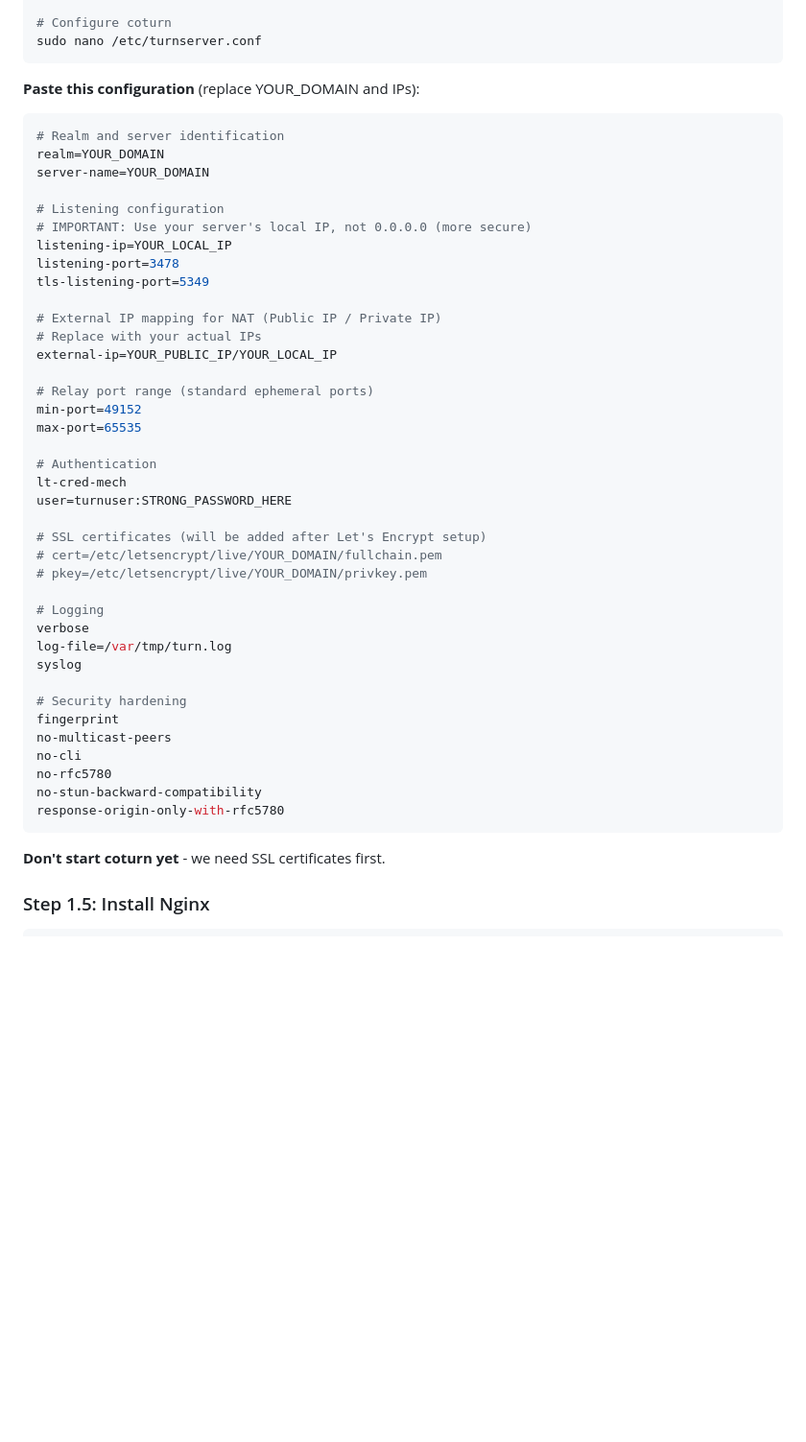
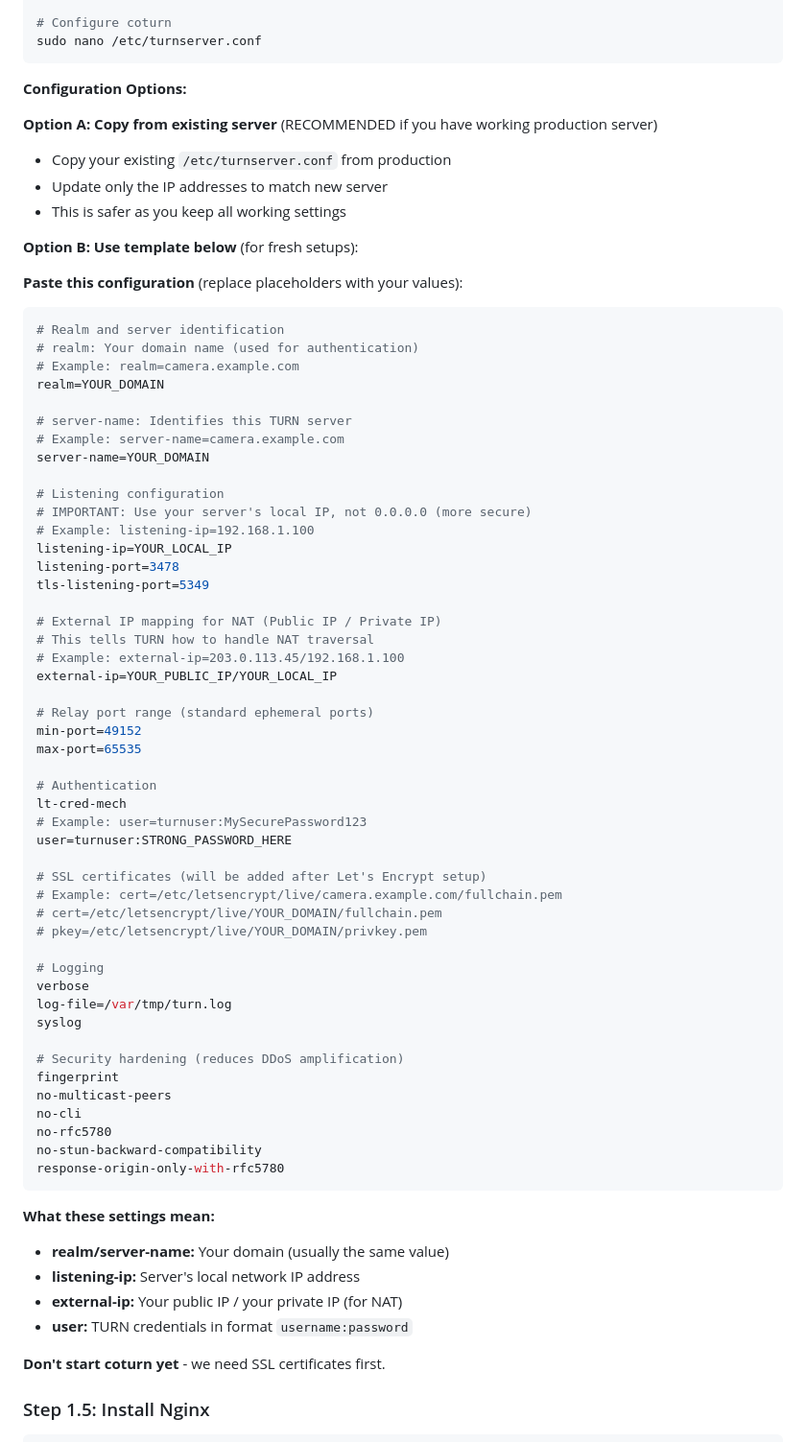
Before and after one commit to SatinderPahwa/camera-platform-local, a Markdown page: docs/DEPLOYMENT_GUIDE.md, the part around the change. Shown: that part at 96% size. Rendered like a GitHub page; blank space fills up the shorter version.

Commit message:
Add examples and copy-from-production option for TURN config
- Added Option A: Copy existing turnserver.conf (RECOMMENDED)
- Added Option B: Use template (for fresh setups)
- Added concrete examples for all placeholders:
  - realm=camera.example.com
  - listening-ip=192.168.1.100
  - external-ip=203.0.113.45/192.168.1.100
  - user=turnuser:MySecurePassword123
- Added explanations of what each setting means
- Makes it clearer that realm and server-name are usually the domain name

Based on user feedback - copying production config is safer than building from scratch.

````diff
--- a/docs/DEPLOYMENT_GUIDE.md
+++ b/docs/DEPLOYMENT_GUIDE.md
@@ -176,21 +176,37 @@ sudo nano /etc/default/coturn
 sudo nano /etc/turnserver.conf
 ```
 
-**Paste this configuration** (replace YOUR_DOMAIN and IPs):
+**Configuration Options:**
+
+**Option A: Copy from existing server** (RECOMMENDED if you have working production server)
+- Copy your existing `/etc/turnserver.conf` from production
+- Update only the IP addresses to match new server
+- This is safer as you keep all working settings
+
+**Option B: Use template below** (for fresh setups):
+
+**Paste this configuration** (replace placeholders with your values):
 
 ```ini
 # Realm and server identification
+# realm: Your domain name (used for authentication)
+# Example: realm=camera.example.com
 realm=YOUR_DOMAIN
+
+# server-name: Identifies this TURN server
+# Example: server-name=camera.example.com
 server-name=YOUR_DOMAIN
 
 # Listening configuration
 # IMPORTANT: Use your server's local IP, not 0.0.0.0 (more secure)
+# Example: listening-ip=192.168.1.100
 listening-ip=YOUR_LOCAL_IP
 listening-port=3478
 tls-listening-port=5349
 
 # External IP mapping for NAT (Public IP / Private IP)
-# Replace with your actual IPs
+# This tells TURN how to handle NAT traversal
+# Example: external-ip=203.0.113.45/192.168.1.100
 external-ip=YOUR_PUBLIC_IP/YOUR_LOCAL_IP
 
 # Relay port range (standard ephemeral ports)
@@ -199,9 +215,11 @@ max-port=65535
 
 # Authentication
 lt-cred-mech
+# Example: user=turnuser:MySecurePassword123
 user=turnuser:STRONG_PASSWORD_HERE
 
 # SSL certificates (will be added after Let's Encrypt setup)
+# Example: cert=/etc/letsencrypt/live/camera.example.com/fullchain.pem
 # cert=/etc/letsencrypt/live/YOUR_DOMAIN/fullchain.pem
 # pkey=/etc/letsencrypt/live/YOUR_DOMAIN/privkey.pem
 
@@ -210,7 +228,7 @@ verbose
 log-file=/var/tmp/turn.log
 syslog
 
-# Security hardening
+# Security hardening (reduces DDoS amplification)
 fingerprint
 no-multicast-peers
 no-cli
@@ -218,6 +236,12 @@ no-rfc5780
 no-stun-backward-compatibility
 response-origin-only-with-rfc5780
 ```
+
+**What these settings mean:**
+- **realm/server-name:** Your domain (usually the same value)
+- **listening-ip:** Server's local network IP address
+- **external-ip:** Your public IP / your private IP (for NAT)
+- **user:** TURN credentials in format `username:password`
 
 **Don't start coturn yet** - we need SSL certificates first.
 
````
